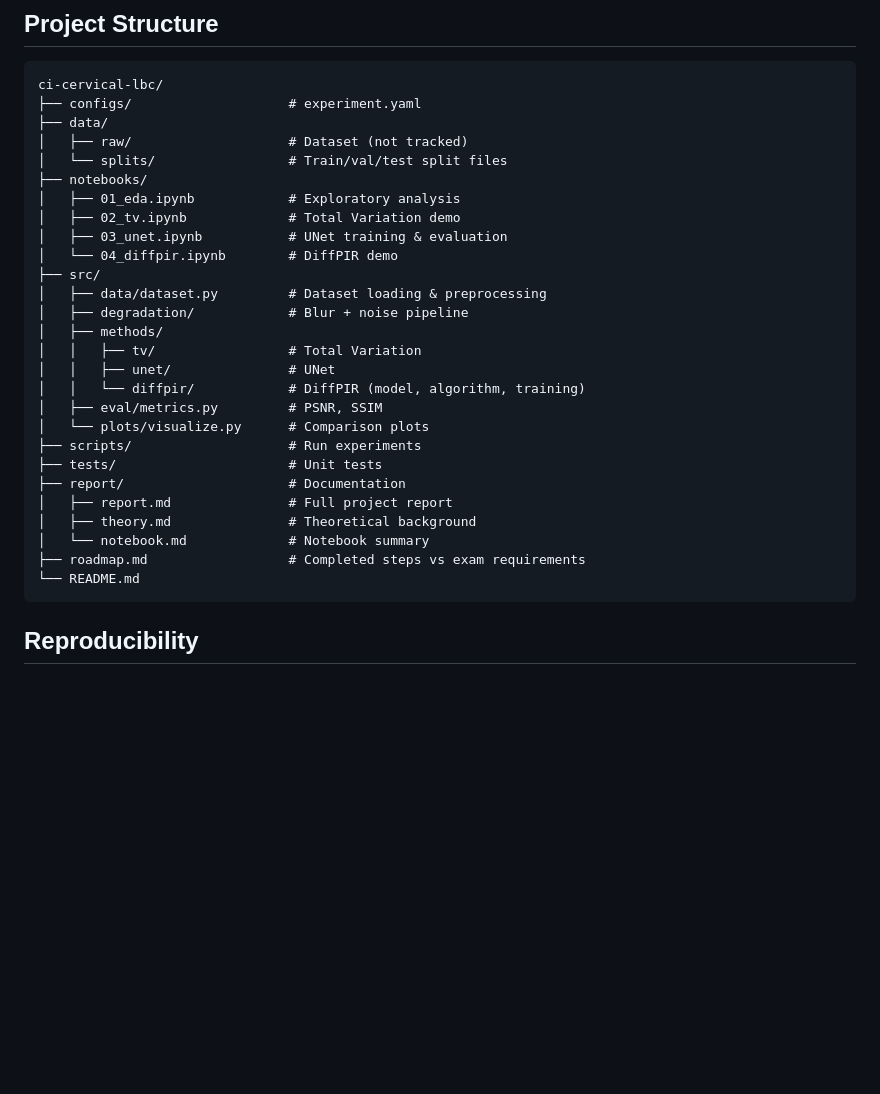
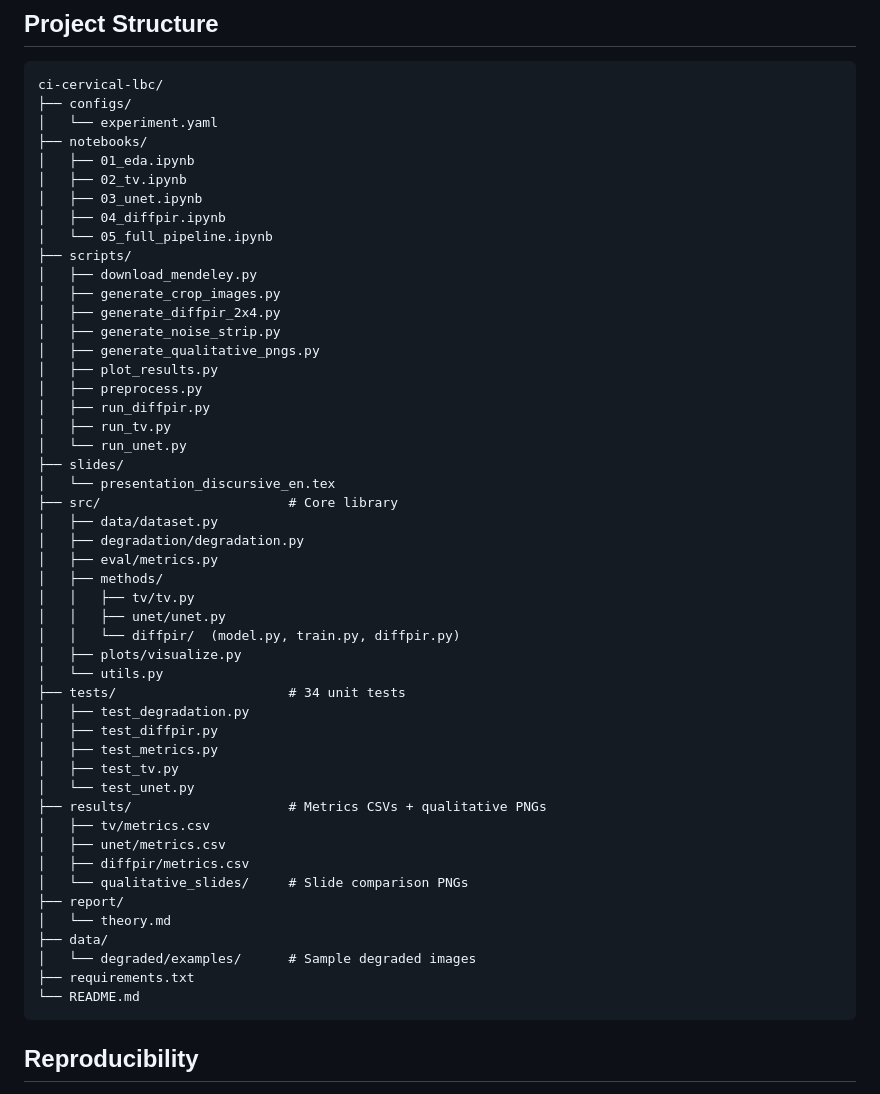
Before and after one commit to FrancescoCastaldi/ci-cervical-lbc, a Markdown page: README.md, the part around the change. Rendered like a GitHub page; blank space fills up the shorter version.

Commit message:
docs: update project structure to match tracked files on GitHub

````diff
--- a/README.md
+++ b/README.md
@@ -96,31 +96,53 @@ python -m pytest tests/ -v
 
 ```
 ci-cervical-lbc/
-├── configs/                    # experiment.yaml
+├── configs/
+│   └── experiment.yaml
+├── notebooks/
+│   ├── 01_eda.ipynb
+│   ├── 02_tv.ipynb
+│   ├── 03_unet.ipynb
+│   ├── 04_diffpir.ipynb
+│   └── 05_full_pipeline.ipynb
+├── scripts/
+│   ├── download_mendeley.py
+│   ├── generate_crop_images.py
+│   ├── generate_diffpir_2x4.py
+│   ├── generate_noise_strip.py
+│   ├── generate_qualitative_pngs.py
+│   ├── plot_results.py
+│   ├── preprocess.py
+│   ├── run_diffpir.py
+│   ├── run_tv.py
+│   └── run_unet.py
+├── slides/
+│   └── presentation_discursive_en.tex
+├── src/                        # Core library
+│   ├── data/dataset.py
+│   ├── degradation/degradation.py
+│   ├── eval/metrics.py
+│   ├── methods/
+│   │   ├── tv/tv.py
+│   │   ├── unet/unet.py
+│   │   └── diffpir/  (model.py, train.py, diffpir.py)
+│   ├── plots/visualize.py
+│   └── utils.py
+├── tests/                      # 34 unit tests
+│   ├── test_degradation.py
+│   ├── test_diffpir.py
+│   ├── test_metrics.py
+│   ├── test_tv.py
+│   └── test_unet.py
+├── results/                    # Metrics CSVs + qualitative PNGs
+│   ├── tv/metrics.csv
+│   ├── unet/metrics.csv
+│   ├── diffpir/metrics.csv
+│   └── qualitative_slides/     # Slide comparison PNGs
+├── report/
+│   └── theory.md
 ├── data/
-│   ├── raw/                    # Dataset (not tracked)
-│   └── splits/                 # Train/val/test split files
-├── notebooks/
-│   ├── 01_eda.ipynb            # Exploratory analysis
-│   ├── 02_tv.ipynb             # Total Variation demo
-│   ├── 03_unet.ipynb           # UNet training & evaluation
-│   └── 04_diffpir.ipynb        # DiffPIR demo
-├── src/
-│   ├── data/dataset.py         # Dataset loading & preprocessing
-│   ├── degradation/            # Blur + noise pipeline
-│   ├── methods/
-│   │   ├── tv/                 # Total Variation
-│   │   ├── unet/               # UNet
-│   │   └── diffpir/            # DiffPIR (model, algorithm, training)
-│   ├── eval/metrics.py         # PSNR, SSIM
-│   └── plots/visualize.py      # Comparison plots
-├── scripts/                    # Run experiments
-├── tests/                      # Unit tests
-├── report/                     # Documentation
-│   ├── report.md               # Full project report
-│   ├── theory.md               # Theoretical background
-│   └── notebook.md             # Notebook summary
-├── roadmap.md                  # Completed steps vs exam requirements
+│   └── degraded/examples/      # Sample degraded images
+├── requirements.txt
 └── README.md
 ```
 
````
